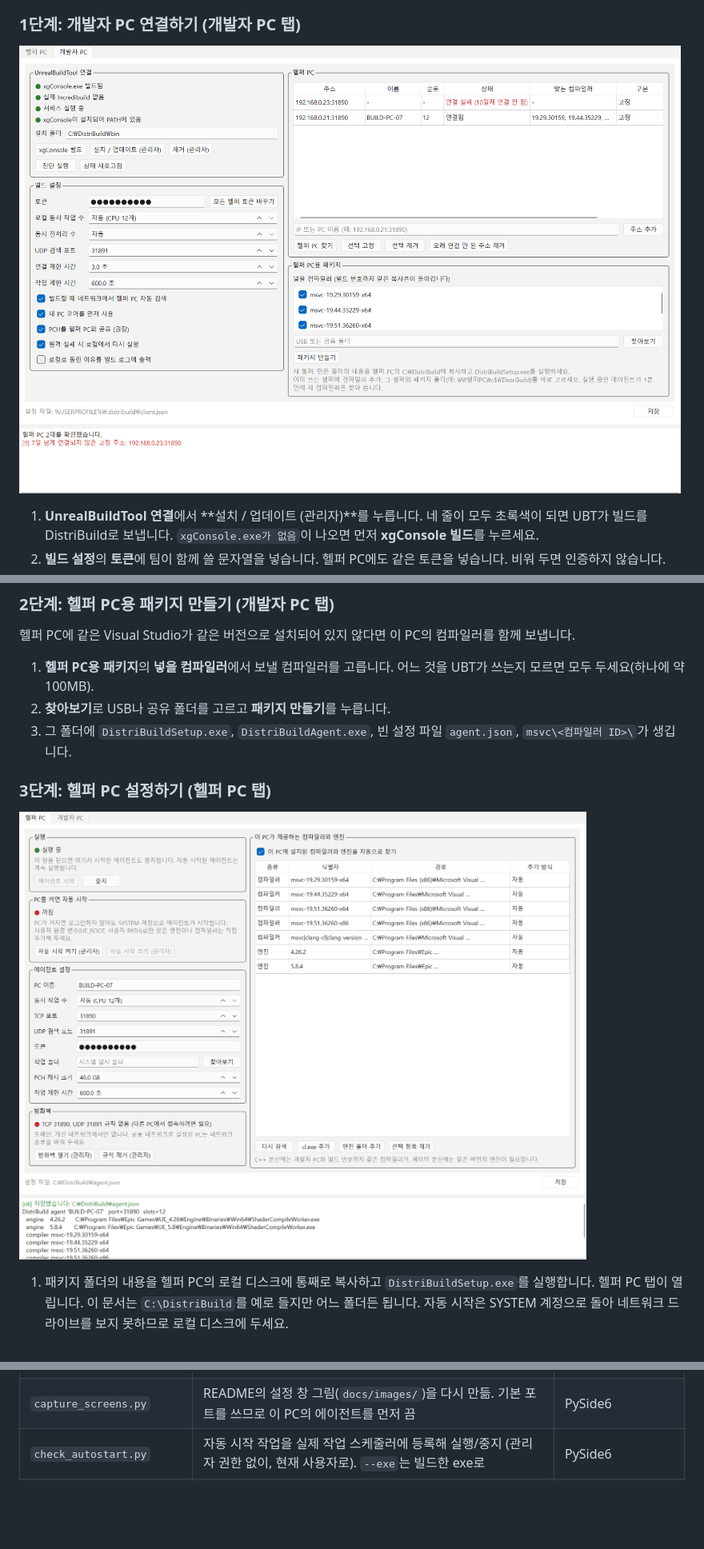
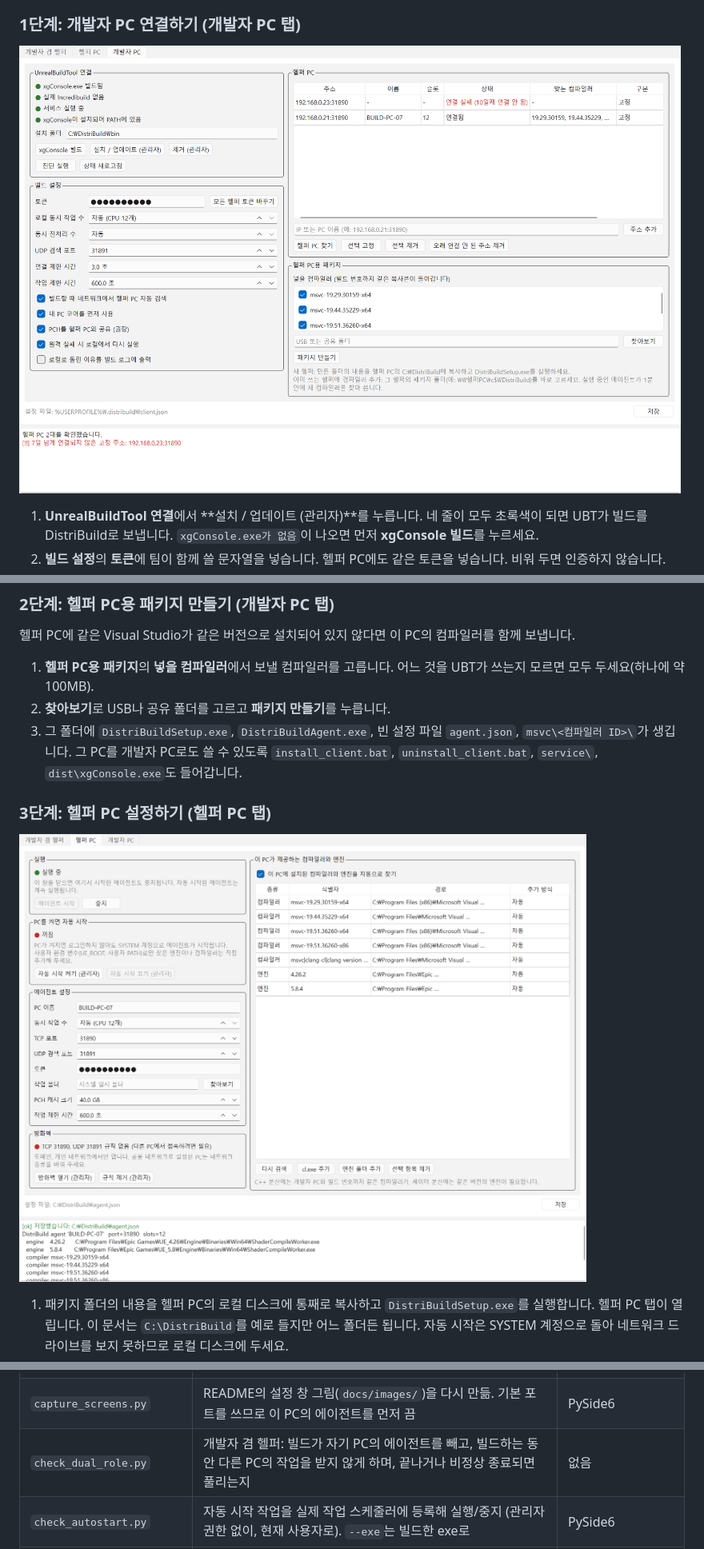
Before and after one commit to Chloe-Hyebin-Kim/DistriBuildSystem, a Markdown page: README.md, 3 parts joined by grey strips. Shown at 80% size. Rendered like a GitHub page; pictures changed too: docs/images/setup-developer.png, docs/images/setup-helper.png; blank space fills up the shorter version.

```diff
--- a/README.md
+++ b/README.md
@@ -80,7 +105,7 @@ Tools\DistriBuild\build_setup_gui.bat
 
 1. **헬퍼 PC용 패키지**의 **넣을 컴파일러**에서 보낼 컴파일러를 고릅니다. 어느 것을 UBT가 쓰는지 모르면 모두 두세요(하나에 약 100MB).
 2. **찾아보기**로 USB나 공유 폴더를 고르고 **패키지 만들기**를 누릅니다.
-3. 그 폴더에 `DistriBuildSetup.exe`, `DistriBuildAgent.exe`, 빈 설정 파일 `agent.json`, `msvc\<컴파일러 ID>\`가 생깁니다.
+3. 그 폴더에 `DistriBuildSetup.exe`, `DistriBuildAgent.exe`, 빈 설정 파일 `agent.json`, `msvc\<컴파일러 ID>\`가 생깁니다. 그 PC를 개발자 PC로도 쓸 수 있도록 `install_client.bat`, `uninstall_client.bat`, `service\`, `dist\xgConsole.exe`도 들어갑니다.
 
 ### 3단계: 헬퍼 PC 설정하기 (헬퍼 PC 탭)
 
@@ -444,6 +471,7 @@ findstr /I "DistriBuild" "<프로젝트>\Saved\Logs\<이름>.log"
 | `e2e_windows.py` | 실제 cl/link/cl-filter로 두 UBT 형식의 전체 경로, 오류 처리, 4.26 셰이더 경로 재작성 | MSVC |
 | `check_setup_gui.py` | Qt 설정 창을 임시 홈 폴더와 별도 포트에서 실제 에이전트로 구동 | PySide6, MSVC |
 | `capture_screens.py` | README의 설정 창 그림(`docs/images/`)을 다시 만듦. 기본 포트를 쓰므로 이 PC의 에이전트를 먼저 끔 | PySide6 |
+| `check_dual_role.py` | 개발자 겸 헬퍼: 빌드가 자기 PC의 에이전트를 빼고, 빌드하는 동안 다른 PC의 작업을 받지 않게 하며, 끝나거나 비정상 종료되면 풀리는지 | 없음 |
 | `check_autostart.py` | 자동 시작 작업을 실제 작업 스케줄러에 등록해 실행/중지 (관리자 권한 없이, 현재 사용자로). `--exe`는 빌드한 exe로 | PySide6 |
 | `real_engine_check.py` | 실제 UBT 작업 파일 빌드, UBT의 up-to-date 판정, 실제 에디터 쿠킹의 셰이더 작업 | 설치된 엔진 |
 | `Tools\BuildPlugin.bat` | RunUAT로 플러그인 패키징 | 설치된 엔진 |
```
Also changed, not shown: other parts of README.md (+29 -2 lines), docs/images/setup-both.png (added), 9 other files.
